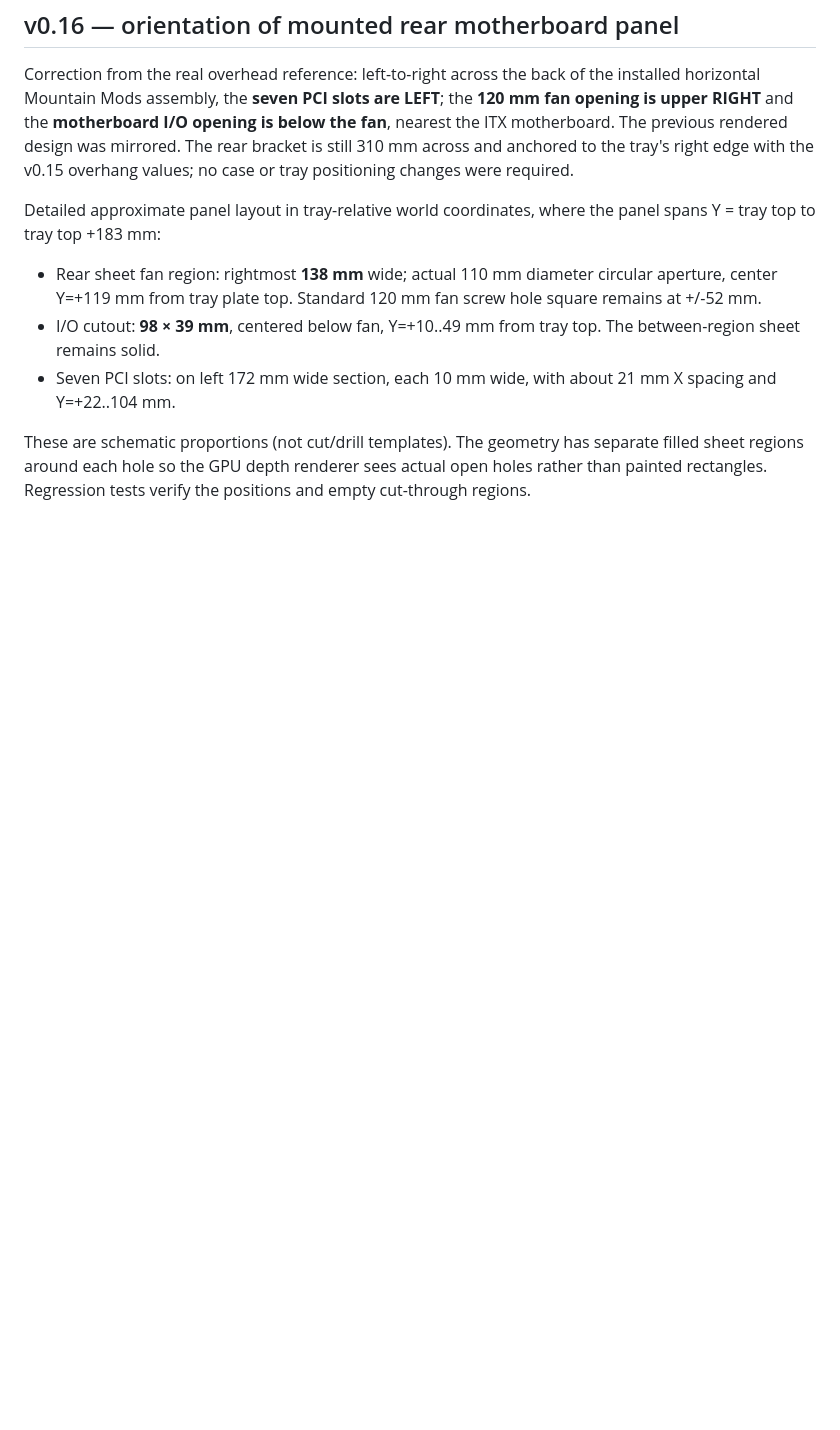
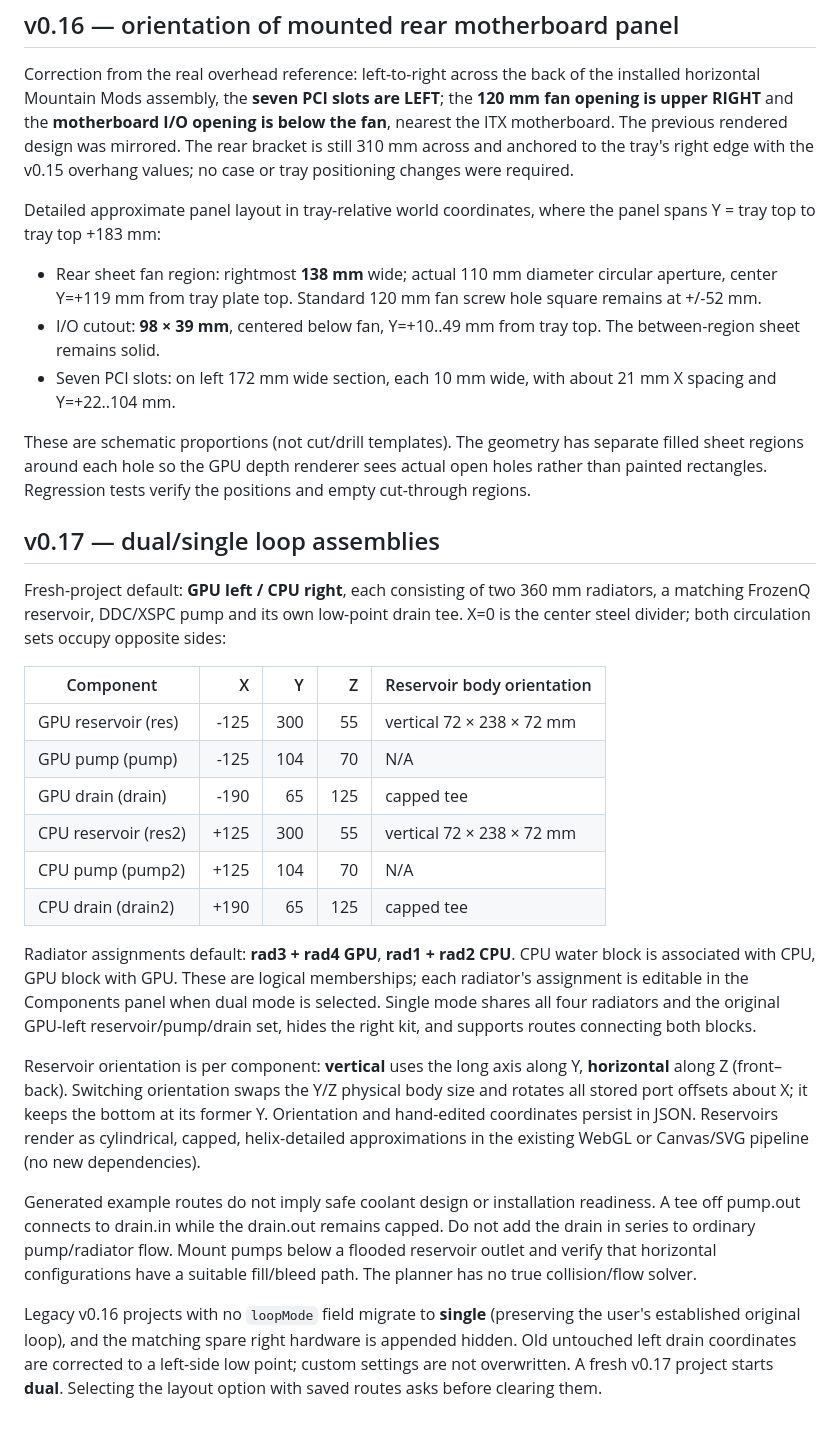
Before and after one commit to CodyMathis123/walnut-loop-lab, a Markdown page: docs/case-geometry.md, the part around the change. Drawn GitHub-style; blank space fills up the shorter version.

Commit message:
Document and regression-test GPU/CPU dual loop layout and single-loop compatibility

```diff
--- a/docs/case-geometry.md
+++ b/docs/case-geometry.md
@@ -118,3 +118,24 @@ Detailed approximate panel layout in tray-relative world coordinates, where the
 - Seven PCI slots: on left 172 mm wide section, each 10 mm wide, with about 21 mm X spacing and Y=+22..104 mm.
 
 These are schematic proportions (not cut/drill templates). The geometry has separate filled sheet regions around each hole so the GPU depth renderer sees actual open holes rather than painted rectangles. Regression tests verify the positions and empty cut-through regions.
+
+## v0.17 — dual/single loop assemblies
+
+Fresh-project default: **GPU left / CPU right**, each consisting of two 360 mm radiators, a matching FrozenQ reservoir, DDC/XSPC pump and its own low-point drain tee. X=0 is the center steel divider; both circulation sets occupy opposite sides:
+
+| Component | X | Y | Z | Reservoir body orientation |
+|---|---:|---:|---:|---|
+| GPU reservoir (res) | -125 | 300 | 55 | vertical 72 × 238 × 72 mm |
+| GPU pump (pump) | -125 | 104 | 70 | N/A |
+| GPU drain (drain) | -190 | 65 | 125 | capped tee |
+| CPU reservoir (res2) | +125 | 300 | 55 | vertical 72 × 238 × 72 mm |
+| CPU pump (pump2) | +125 | 104 | 70 | N/A |
+| CPU drain (drain2) | +190 | 65 | 125 | capped tee |
+
+Radiator assignments default: **rad3 + rad4 GPU**, **rad1 + rad2 CPU**. CPU water block is associated with CPU, GPU block with GPU. These are logical memberships; each radiator's assignment is editable in the Components panel when dual mode is selected. Single mode shares all four radiators and the original GPU-left reservoir/pump/drain set, hides the right kit, and supports routes connecting both blocks.
+
+Reservoir orientation is per component: **vertical** uses the long axis along Y, **horizontal** along Z (front–back). Switching orientation swaps the Y/Z physical body size and rotates all stored port offsets about X; it keeps the bottom at its former Y. Orientation and hand-edited coordinates persist in JSON. Reservoirs render as cylindrical, capped, helix-detailed approximations in the existing WebGL or Canvas/SVG pipeline (no new dependencies).
+
+Generated example routes do not imply safe coolant design or installation readiness. A tee off pump.out connects to drain.in while the drain.out remains capped. Do not add the drain in series to ordinary pump/radiator flow. Mount pumps below a flooded reservoir outlet and verify that horizontal configurations have a suitable fill/bleed path. The planner has no true collision/flow solver.
+
+Legacy v0.16 projects with no `loopMode` field migrate to **single** (preserving the user's established original loop), and the matching spare right hardware is appended hidden. Old untouched left drain coordinates are corrected to a left-side low point; custom settings are not overwritten. A fresh v0.17 project starts **dual**. Selecting the layout option with saved routes asks before clearing them.
```
